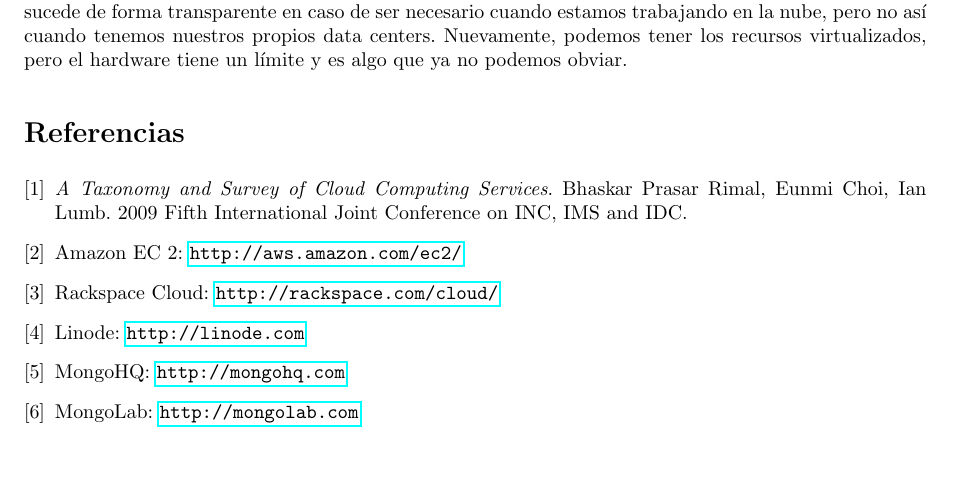
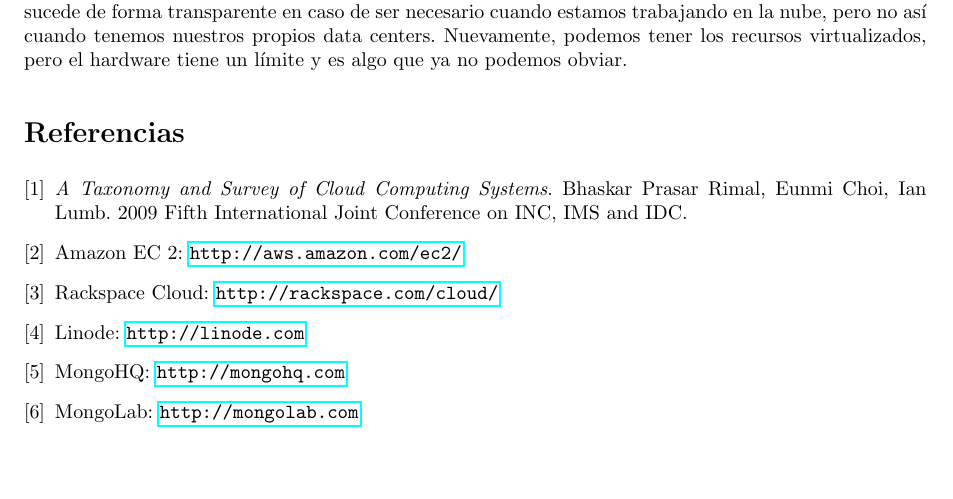
Before and after one commit to LeandroLovisolo/SSOO-TP3, a LaTeX document (tex/informe.tex): part of page 8 of 8, cut so that both start at the same text. Compiled offline with pdfLaTeX.

Commit message:
Referencias

```diff
--- a/tex/informe.tex
+++ b/tex/informe.tex
@@ -415,7 +415,7 @@
 \begin{thebibliography}{9}
 
 \bibitem{taxonomy}
-	\emph{A Taxonomy and Survey of Cloud Computing Services}.
+	\emph{A Taxonomy and Survey of Cloud Computing Systems}.
 	Bhaskar Prasar Rimal, Eunmi Choi, Ian Lumb.
 	2009 Fifth International Joint Conference on INC, IMS and IDC.
 
```
